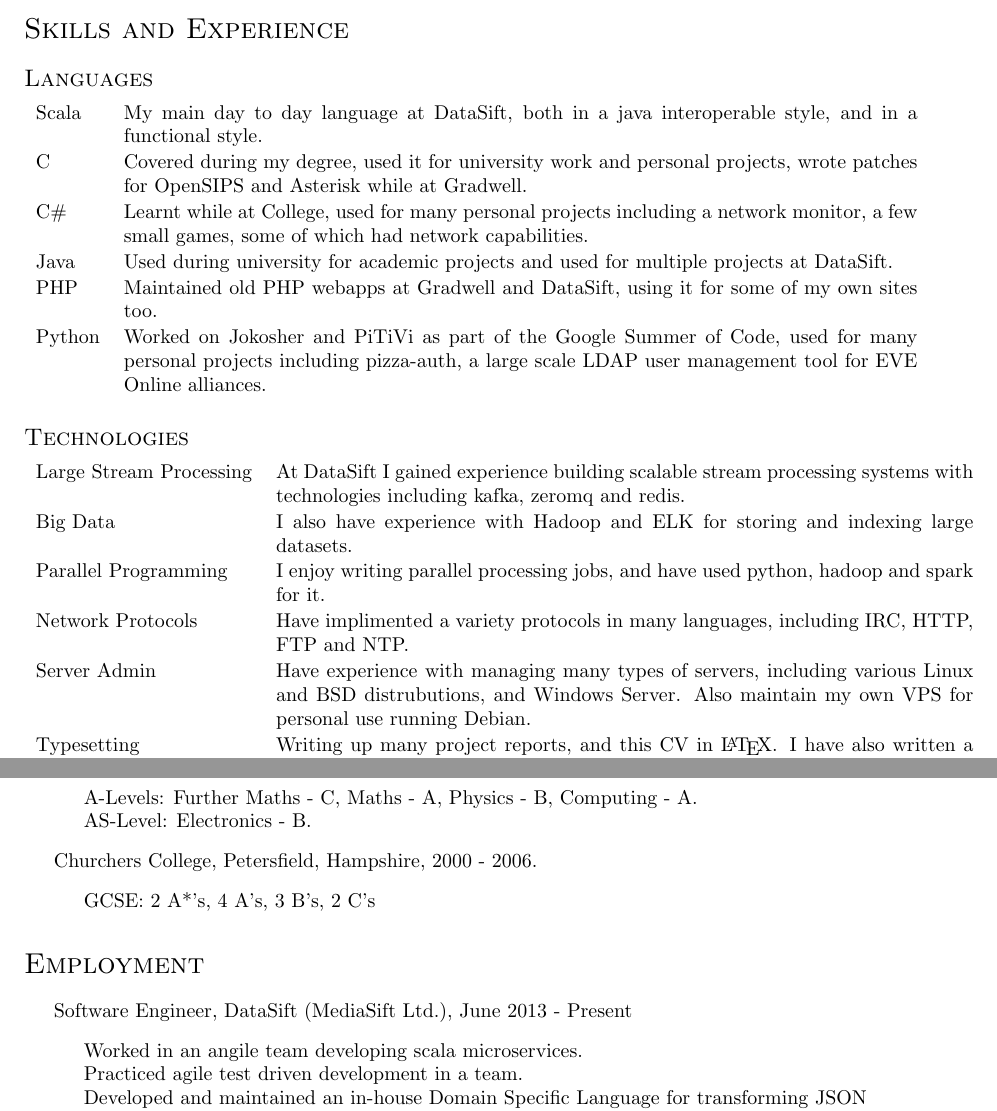
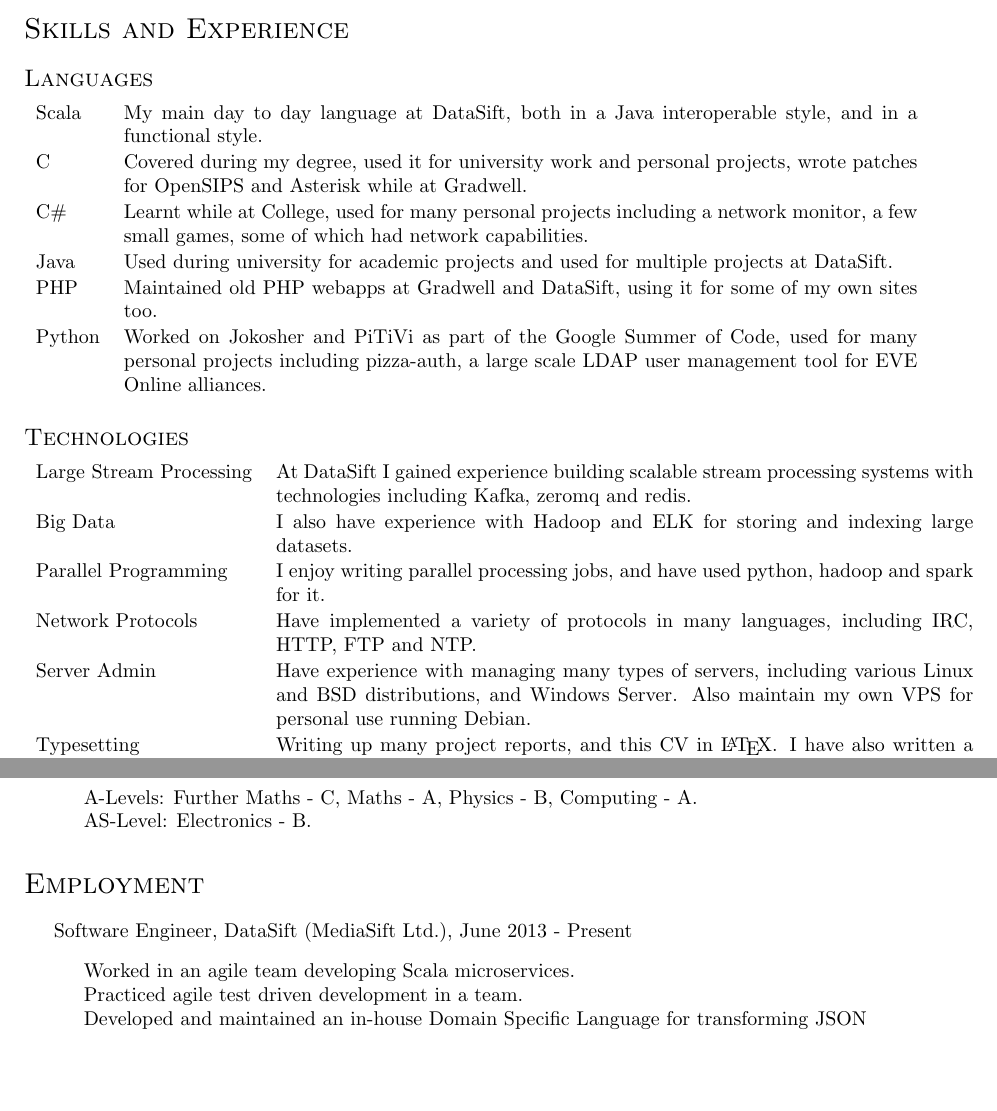
Before and after one commit to andimiller/blog, a LaTeX CV (cv.tex): two parts of pages 1 and 2 of 2, joined at a grey line, cut so that both start at the same text, the shorter picture padded with empty space. Compiled offline with pdfLaTeX.

Commit message:
commented out old stuff, corrected spellings

```diff
--- a/cv.tex
+++ b/cv.tex
@@ -131,7 +131,7 @@
 
 \subsection*{Languages}
 \begin{tabular}{ l p{14cm} }
-Scala & My main day to day language at DataSift, both in a java interoperable style, and in a functional style.\\
+Scala & My main day to day language at DataSift, both in a Java interoperable style, and in a functional style.\\
 C & Covered during my degree, used it for university work and personal projects, wrote patches for OpenSIPS and Asterisk while at Gradwell.\\
 C\# & Learnt while at College, used for many personal projects including a network monitor, a few small games, some of which had network capabilities.\\
 Java & Used during university for academic projects and used for multiple projects at DataSift.\\
@@ -141,11 +141,11 @@
 
 \subsection*{Technologies}
 \begin{tabular}{ l p{12.3cm} }
-Large Stream Processing & At DataSift I gained experience building scalable stream processing systems with technologies including kafka, zeromq and redis.\\
+Large Stream Processing & At DataSift I gained experience building scalable stream processing systems with technologies including Kafka, zeromq and redis.\\
 Big Data & I also have experience with Hadoop and ELK for storing and indexing large datasets.\\
 Parallel Programming & I enjoy writing parallel processing jobs, and have used python, hadoop and spark for it.\\
-Network Protocols & Have implimented a variety protocols in many languages, including IRC, HTTP, FTP and NTP.\\
-Server Admin & Have experience with managing many types of servers, including various Linux and BSD distrubutions, and Windows Server. Also maintain my own VPS for personal use running Debian.\\
+Network Protocols & Have implemented a variety of protocols in many languages, including IRC, HTTP, FTP and NTP.\\
+Server Admin & Have experience with managing many types of servers, including various Linux and BSD distributions, and Windows Server. Also maintain my own VPS for personal use running Debian.\\
 Typesetting & Writing up many project reports, and this CV in \LaTeX. I have also written a couple of \LaTeX to HTML converters.\\
 UNIX and Linux & After using *NIX systems for many years, I am more than competent at administering systems running a *NIX-like Operating System.\\
 Version Control & When coding I've used lots of Version Control systems, including SVN, Git, Mercurial and Bazaar.\\
@@ -176,10 +176,10 @@
 	\item AS-Level: Electronics - B.
 	\end{packed}
 
-  \item Churchers College, Petersfield, Hampshire, 2000 - 2006.
-	\begin{packed}
-	\item 	GCSE: 2 A*'s, 4 A's, 3 B's, 2 C's
-	\end{packed}
+% \item Churchers College, Petersfield, Hampshire, 2000 - 2006.
+%	\begin{packed}
+%	\item 	GCSE: 2 A*'s, 4 A's, 3 B's, 2 C's
+%	\end{packed}
 \end{itemize}
 
 
@@ -188,7 +188,7 @@
 \begin{itemize}
 \item Software Engineer, DataSift (MediaSift Ltd.), June 2013 - Present
         \begin{packed}
-            \item Worked in an angile team developing scala microservices.
+            \item Worked in an agile team developing Scala microservices.
             \item Practiced agile test driven development in a team.
             \item Developed and maintained an in-house Domain Specific Language for transforming JSON
             \item Maintained client-facing API libraries and their documentation
```
Also changed, not shown: cv.pdf.
